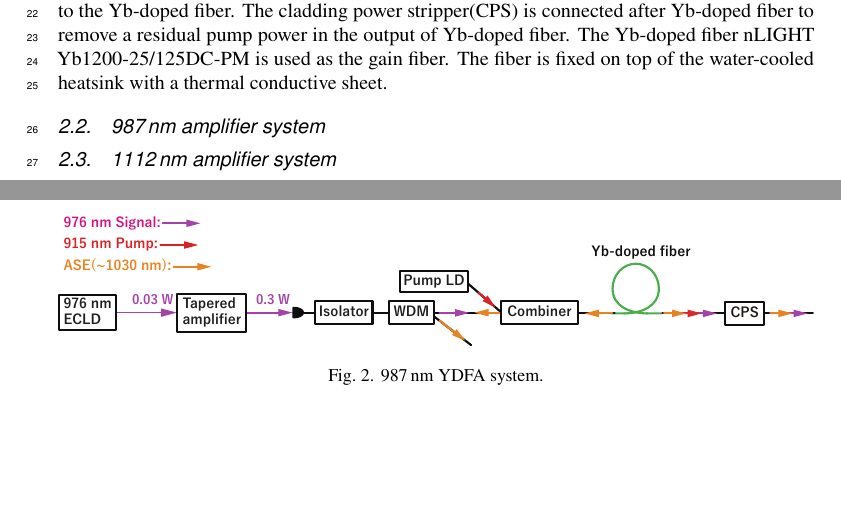
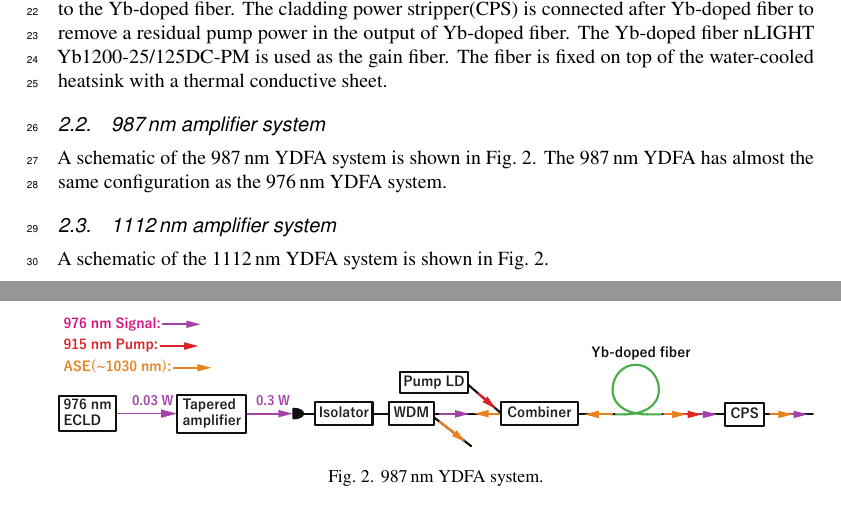
Before and after one commit to imai1117/Paper-YDFA-01, a LaTeX document (Main.tex): two parts of pages 1 and 2 of 5, joined at a grey line, cut so that both start at the same text, the shorter picture padded with empty space. Compiled offline with pdfLaTeX.

Commit message:
途中経過

```diff
--- a/Main.tex
+++ b/Main.tex
@@ -79,6 +79,9 @@ The fiber is fixed on top of the water-cooled heatsink with a thermal conductive
 \label{fig:987YDFASystem}
 \end{figure}
 
+A schematic of the \SI{987}{nm} YDFA system is shown in Fig.~\ref{fig:987YDFASystem}.
+The \SI{987}{nm} YDFA has almost the same configuration as the \SI{976}{nm} YDFA system.
+
 
 \subsection{1112\,nm amplifier system}
 
@@ -88,6 +91,7 @@ The fiber is fixed on top of the water-cooled heatsink with a thermal conductive
 \label{fig:1112YDFASystem}
 \end{figure}
 
+A schematic of the \SI{1112}{nm} YDFA system is shown in Fig.~\ref{fig:987YDFASystem}.
 
 
 
```
Also changed, not shown: Main.pdf, 1 other file.
